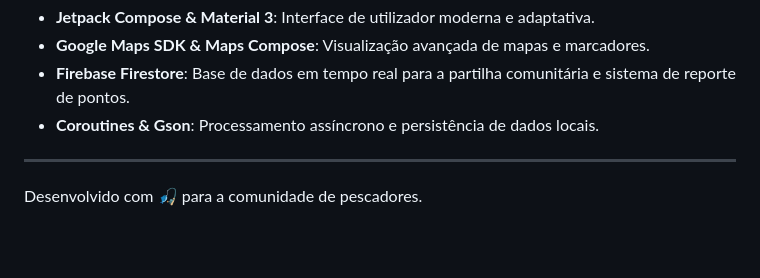
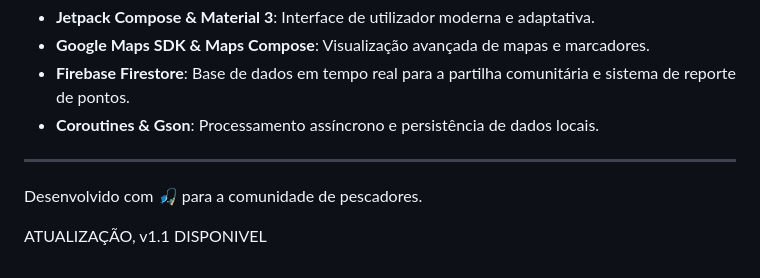
Before and after one commit to manelito20-star/Minha-Pesca-._., a Markdown page: README.md, the part around the change. Rendered like a GitHub page; blank space fills up the shorter version.

Commit message:
Add version 1.1 update note to README
Added update note for version 1.1 availability.

```diff
--- a/README.md
+++ b/README.md
@@ -49,3 +49,5 @@ Tem sugestões de melhoria? Utilize o nosso Formulário de Sugestões dentro da
 
 ---
 Desenvolvido com 🎣 para a comunidade de pescadores.
+
+ATUALIZAÇÃO, v1.1 DISPONIVEL
```
